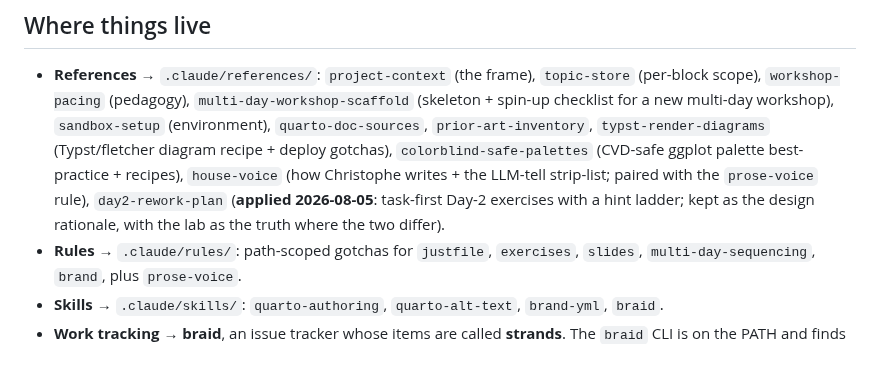
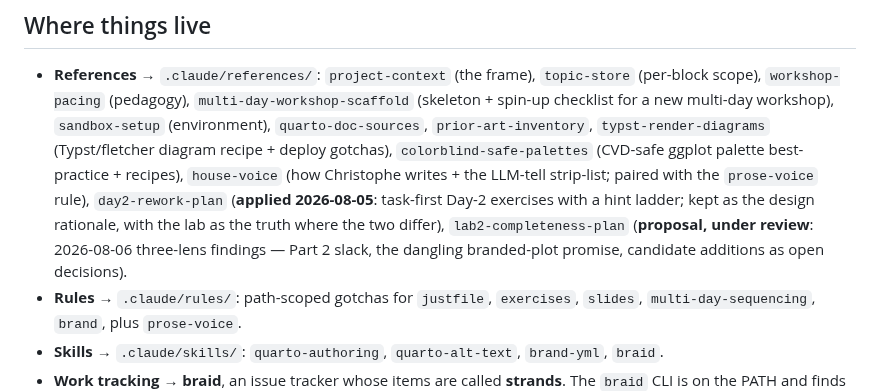
Before and after one commit to cderv/raukr-2026-quarto, a Markdown page: .claude/CLAUDE.md, the part around the change. Rendered like a GitHub page; blank space fills up the shorter version.

```diff
--- a/.claude/CLAUDE.md
+++ b/.claude/CLAUDE.md
@@ -114,7 +114,9 @@ editing `_brand.yml` or the theme SCSS).
   `colorblind-safe-palettes` (CVD-safe ggplot palette best-practice + recipes), `house-voice`
   (how Christophe writes + the LLM-tell strip-list; paired with the `prose-voice` rule),
   `day2-rework-plan` (**applied 2026-08-05**: task-first Day-2 exercises with a hint ladder; kept
-  as the design rationale, with the lab as the truth where the two differ).
+  as the design rationale, with the lab as the truth where the two differ), `lab2-completeness-plan`
+  (**proposal, under review**: 2026-08-06 three-lens findings — Part 2 slack, the dangling
+  branded-plot promise, candidate additions as open decisions).
 - **Rules** → `.claude/rules/`: path-scoped gotchas for `justfile`, `exercises`, `slides`,
   `multi-day-sequencing`, `brand`, plus `prose-voice`.
 - **Skills** → `.claude/skills/`: `quarto-authoring`, `quarto-alt-text`, `brand-yml`, `braid`.
```
Also changed, not shown: .claude/references/lab2-completeness-plan.md (added, +106 -0 lines).
